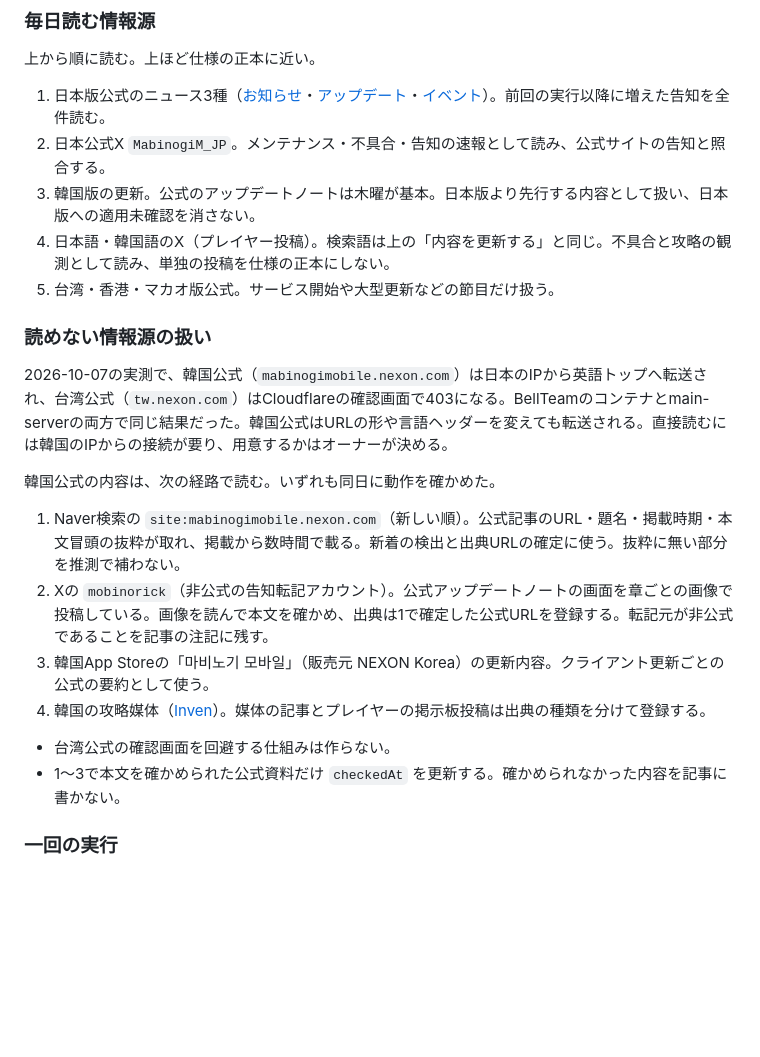
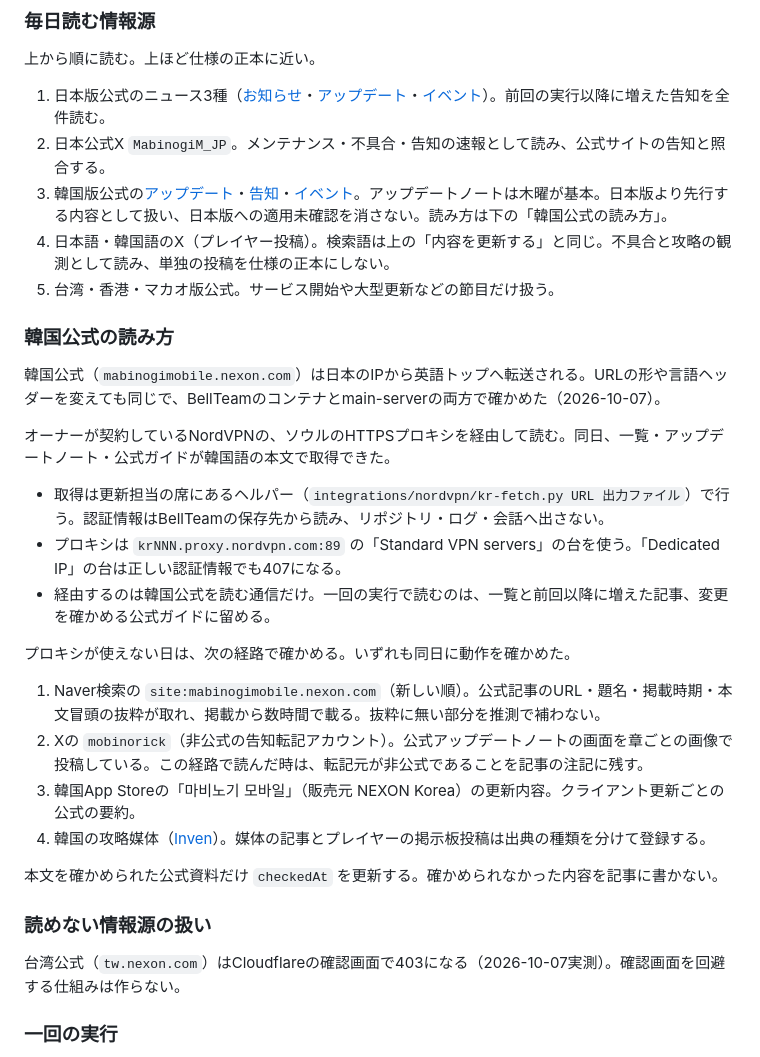
Before and after one commit to quolu/mabimoba, a Markdown page: docs/maintenance.md, the part around the change. Drawn GitHub-style; blank space fills up the shorter version.

Commit message:
韓国公式をソウルのプロキシ経由で読む手順を記載
Co-Authored-By: Claude Opus 5.5 <noreply@anthropic.com>

```diff
--- a/docs/maintenance.md
+++ b/docs/maintenance.md
@@ -43,23 +43,32 @@ Xの調査は既存のxarticle connectorの `x_search` を使える。初版は
 
 1. 日本版公式のニュース3種（[お知らせ](https://mabinogimobile.nexon.co.jp/news/notice)・[アップデート](https://mabinogimobile.nexon.co.jp/news/update)・[イベント](https://mabinogimobile.nexon.co.jp/news/event)）。前回の実行以降に増えた告知を全件読む。
 2. 日本公式X `MabinogiM_JP`。メンテナンス・不具合・告知の速報として読み、公式サイトの告知と照合する。
-3. 韓国版の更新。公式のアップデートノートは木曜が基本。日本版より先行する内容として扱い、日本版への適用未確認を消さない。
+3. 韓国版公式の[アップデート](https://mabinogimobile.nexon.com/News/Update)・[告知](https://mabinogimobile.nexon.com/News/Notice)・[イベント](https://mabinogimobile.nexon.com/News/Events)。アップデートノートは木曜が基本。日本版より先行する内容として扱い、日本版への適用未確認を消さない。読み方は下の「韓国公式の読み方」。
 4. 日本語・韓国語のX（プレイヤー投稿）。検索語は上の「内容を更新する」と同じ。不具合と攻略の観測として読み、単独の投稿を仕様の正本にしない。
 5. 台湾・香港・マカオ版公式。サービス開始や大型更新などの節目だけ扱う。
 
+### 韓国公式の読み方
+
+韓国公式（`mabinogimobile.nexon.com`）は日本のIPから英語トップへ転送される。URLの形や言語ヘッダーを変えても同じで、BellTeamのコンテナとmain-serverの両方で確かめた（2026-10-07）。
+
+オーナーが契約しているNordVPNの、ソウルのHTTPSプロキシを経由して読む。同日、一覧・アップデートノート・公式ガイドが韓国語の本文で取得できた。
+
+- 取得は更新担当の席にあるヘルパー（`integrations/nordvpn/kr-fetch.py URL 出力ファイル`）で行う。認証情報はBellTeamの保存先から読み、リポジトリ・ログ・会話へ出さない。
+- プロキシは `krNNN.proxy.nordvpn.com:89` の「Standard VPN servers」の台を使う。「Dedicated IP」の台は正しい認証情報でも407になる。
+- 経由するのは韓国公式を読む通信だけ。一回の実行で読むのは、一覧と前回以降に増えた記事、変更を確かめる公式ガイドに留める。
+
+プロキシが使えない日は、次の経路で確かめる。いずれも同日に動作を確かめた。
+
+1. Naver検索の `site:mabinogimobile.nexon.com`（新しい順）。公式記事のURL・題名・掲載時期・本文冒頭の抜粋が取れ、掲載から数時間で載る。抜粋に無い部分を推測で補わない。
+2. Xの `mobinorick`（非公式の告知転記アカウント）。公式アップデートノートの画面を章ごとの画像で投稿している。この経路で読んだ時は、転記元が非公式であることを記事の注記に残す。
+3. 韓国App Storeの「마비노기 모바일」（販売元 NEXON Korea）の更新内容。クライアント更新ごとの公式の要約。
+4. 韓国の攻略媒体（[Inven](https://mabimo.inven.co.kr/)）。媒体の記事とプレイヤーの掲示板投稿は出典の種類を分けて登録する。
+
+本文を確かめられた公式資料だけ `checkedAt` を更新する。確かめられなかった内容を記事に書かない。
+
 ### 読めない情報源の扱い
 
-2026-10-07の実測で、韓国公式（`mabinogimobile.nexon.com`）は日本のIPから英語トップへ転送され、台湾公式（`tw.nexon.com`）はCloudflareの確認画面で403になる。BellTeamのコンテナとmain-serverの両方で同じ結果だった。韓国公式はURLの形や言語ヘッダーを変えても転送される。直接読むには韓国のIPからの接続が要り、用意するかはオーナーが決める。
-
-韓国公式の内容は、次の経路で読む。いずれも同日に動作を確かめた。
-
-1. Naver検索の `site:mabinogimobile.nexon.com`（新しい順）。公式記事のURL・題名・掲載時期・本文冒頭の抜粋が取れ、掲載から数時間で載る。新着の検出と出典URLの確定に使う。抜粋に無い部分を推測で補わない。
-2. Xの `mobinorick`（非公式の告知転記アカウント）。公式アップデートノートの画面を章ごとの画像で投稿している。画像を読んで本文を確かめ、出典は1で確定した公式URLを登録する。転記元が非公式であることを記事の注記に残す。
-3. 韓国App Storeの「마비노기 모바일」（販売元 NEXON Korea）の更新内容。クライアント更新ごとの公式の要約として使う。
-4. 韓国の攻略媒体（[Inven](https://mabimo.inven.co.kr/)）。媒体の記事とプレイヤーの掲示板投稿は出典の種類を分けて登録する。
-
-- 台湾公式の確認画面を回避する仕組みは作らない。
-- 1〜3で本文を確かめられた公式資料だけ `checkedAt` を更新する。確かめられなかった内容を記事に書かない。
+台湾公式（`tw.nexon.com`）はCloudflareの確認画面で403になる（2026-10-07実測）。確認画面を回避する仕組みは作らない。
 
 ### 一回の実行
 
```
Also changed, not shown: rag/mabinogi-mobile/research.md (+1 -0 lines).
